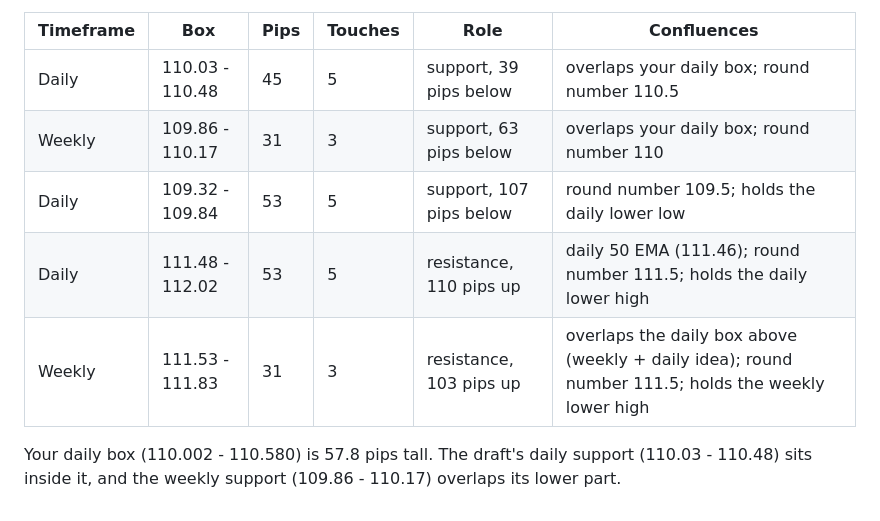
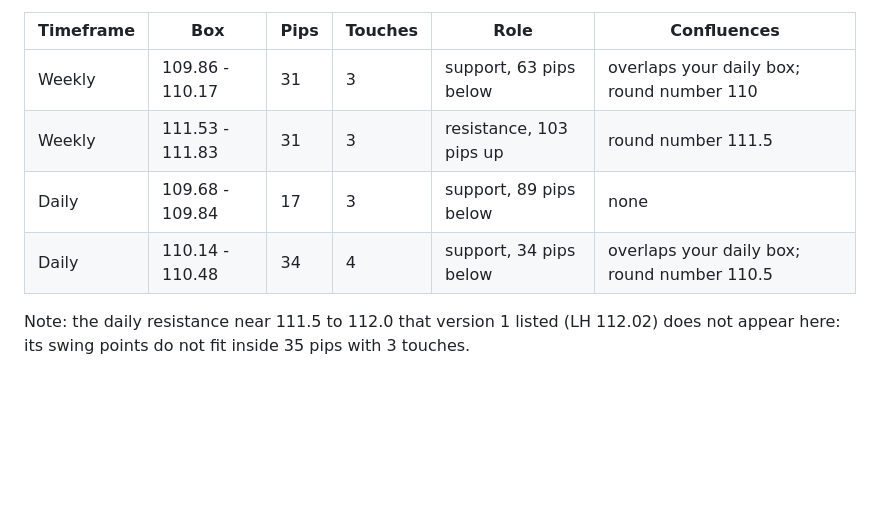
Before and after one commit to xtiannjose/TradingGuide, a Markdown page: docs/REFERENCE-AOIS.md, the part around one of its changes. Drawn GitHub-style; blank space fills up the shorter version.

```diff
--- a/docs/REFERENCE-AOIS.md
+++ b/docs/REFERENCE-AOIS.md
@@ -58,10 +62,9 @@ Weekly bearish, daily bearish, 4H bullish. Weekly and daily agree, and the 4H is
 
 | Timeframe | Box | Pips | Touches | Role | Confluences |
 |---|---|---|---|---|---|
-| Daily | 110.03 - 110.48 | 45 | 5 | support, 39 pips below | overlaps your daily box; round number 110.5 |
 | Weekly | 109.86 - 110.17 | 31 | 3 | support, 63 pips below | overlaps your daily box; round number 110 |
-| Daily | 109.32 - 109.84 | 53 | 5 | support, 107 pips below | round number 109.5; holds the daily lower low |
-| Daily | 111.48 - 112.02 | 53 | 5 | resistance, 110 pips up | daily 50 EMA (111.46); round number 111.5; holds the daily lower high |
-| Weekly | 111.53 - 111.83 | 31 | 3 | resistance, 103 pips up | overlaps the daily box above (weekly + daily idea); round number 111.5; holds the weekly lower high |
+| Weekly | 111.53 - 111.83 | 31 | 3 | resistance, 103 pips up | round number 111.5 |
+| Daily | 109.68 - 109.84 | 17 | 3 | support, 89 pips below | none |
+| Daily | 110.14 - 110.48 | 34 | 4 | support, 34 pips below | overlaps your daily box; round number 110.5 |
 
-Your daily box (110.002 - 110.580) is 57.8 pips tall. The draft's daily support (110.03 - 110.48) sits inside it, and the weekly support (109.86 - 110.17) overlaps its lower part.
+Note: the daily resistance near 111.5 to 112.0 that version 1 listed (LH 112.02) does not appear here: its swing points do not fit inside 35 pips with 3 touches.
```
Also changed, not shown: other parts of docs/REFERENCE-AOIS.md (+21 -17 lines), docs/NEXT-STEPS.md (+1 -1 lines).
